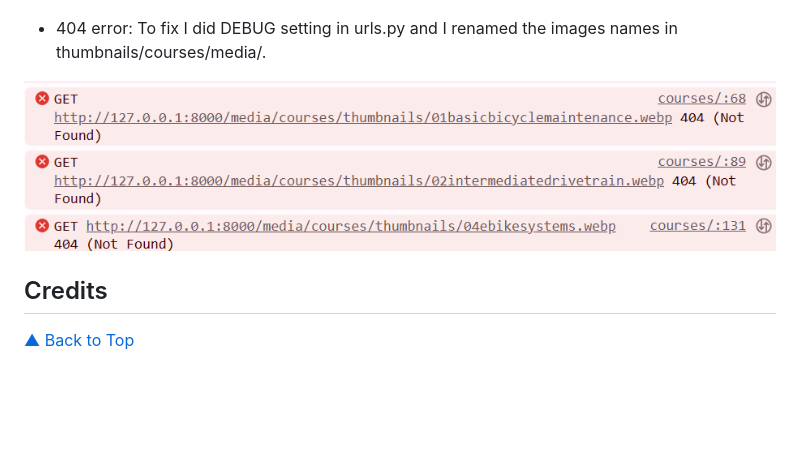
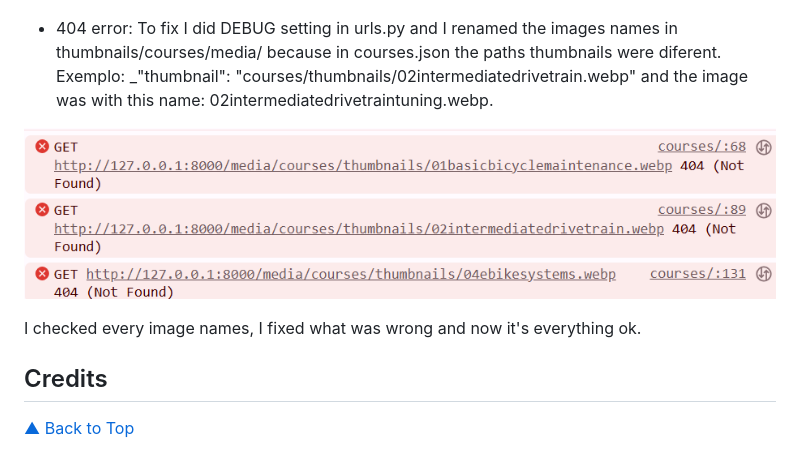
Before and after one commit to JulianaZani/codeinstituteproject5, a Markdown page: README.md, the part around the change. Drawn GitHub-style; blank space fills up the shorter version.

Commit message:
Update BUGs section in README with more information

```diff
--- a/README.md
+++ b/README.md
@@ -314,9 +314,12 @@ This completes a **functional MVP**, where the main user flow is ready:
 
 ![register](doc/screenshots/01register.png)
 
-- 404 error: To fix I did DEBUG setting in urls.py and I renamed the images names in thumbnails/courses/media/.
+- 404 error: To fix I did DEBUG setting in urls.py and I renamed the images names in thumbnails/courses/media/ because in courses.json the paths thumbnails were diferent. Exemplo: _"thumbnail": "courses/thumbnails/02intermediatedrivetrain.webp" and the image was with this name: 02intermediatedrivetraintuning.webp.
 
 ![404errors](doc/screenshots/404errors.png)
+
+I checked every image names, I fixed what was wrong and now it's everything ok.
+
 
 ## Credits
 [▲ Back to Top](#-table-of-contents)
```
